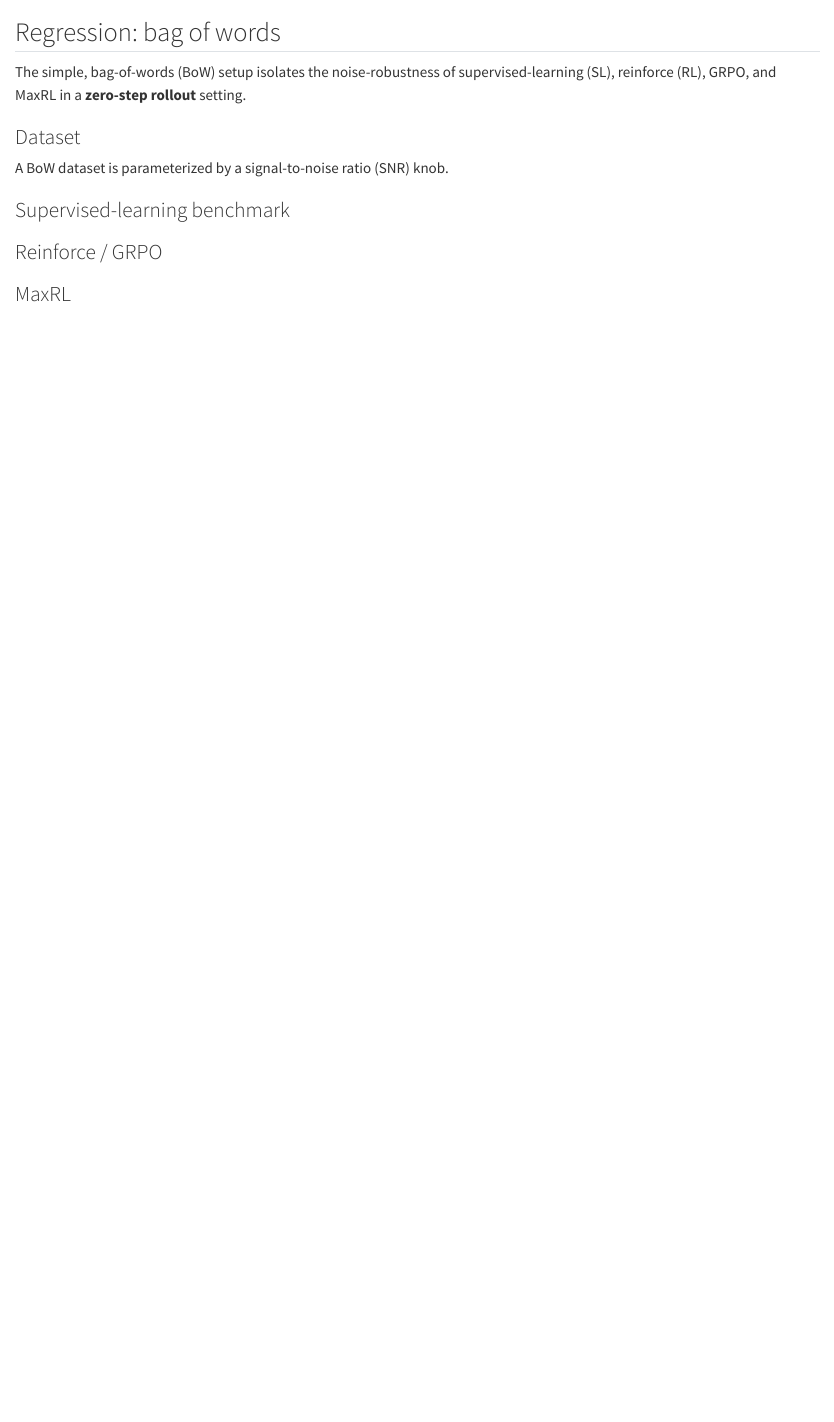
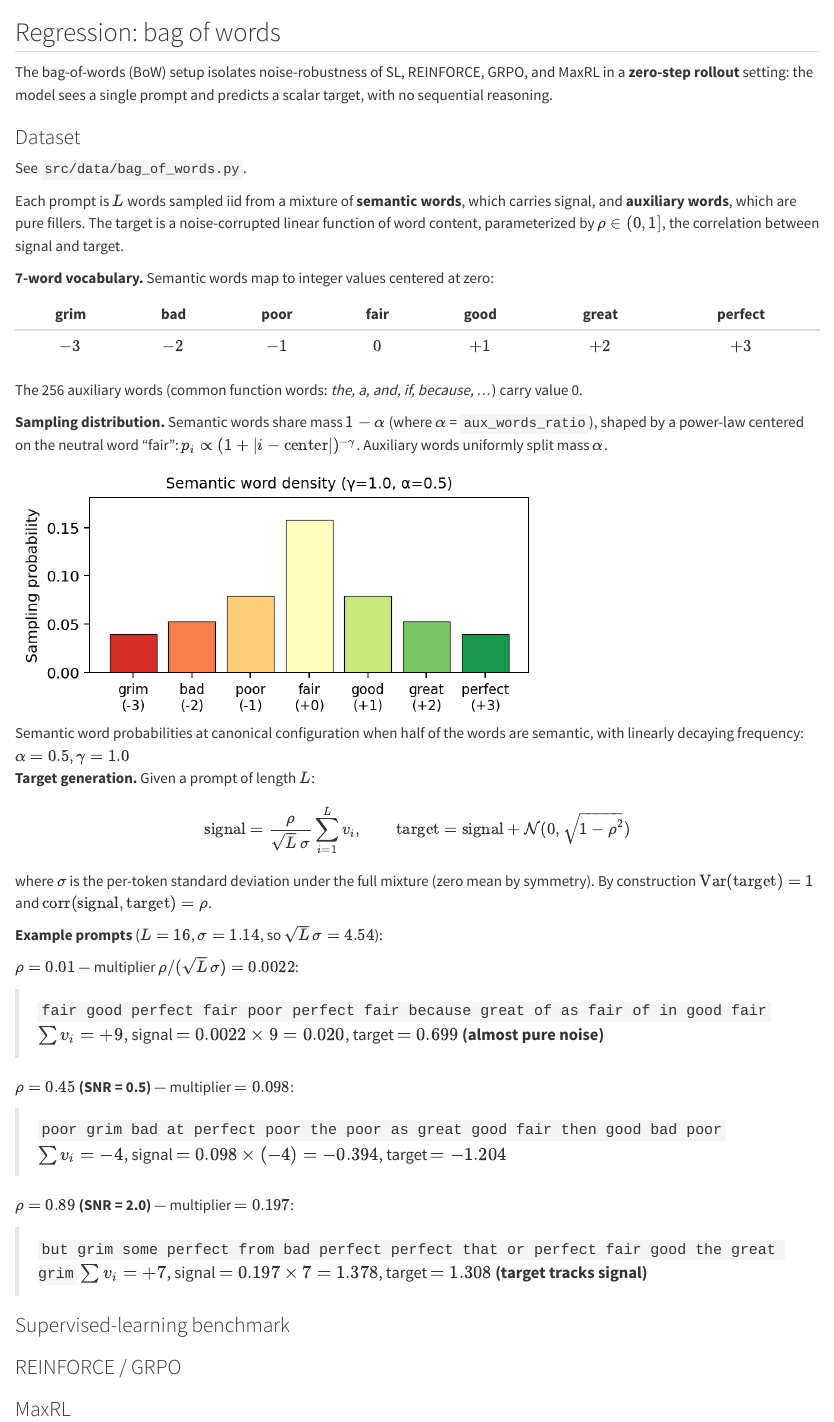
Before and after one commit to nlyu1/maxrl-statistics, a Quarto document (writeup/bag-of-words.qmd): the page in a window 1100 px wide, from its top. Rendered offline with R 4.5, knitr and Pandoc in place of Quarto, with nearby package versions.

Commit message:
updates?

```diff
--- a/writeup/bag-of-words.qmd
+++ b/writeup/bag-of-words.qmd
@@ -1,13 +1,51 @@
 ## Regression: bag of words
 
-The simple, bag-of-words (BoW) setup isolates the noise-robustness of supervised-learning (SL), reinforce (RL), GRPO, and MaxRL in a **zero-step rollout** setting.
+The bag-of-words (BoW) setup isolates noise-robustness of SL, REINFORCE, GRPO, and MaxRL in a **zero-step rollout** setting: the model sees a single prompt and predicts a scalar target, with no sequential reasoning.
 
 ### Dataset
 
-A BoW dataset is parameterized by a signal-to-noise ratio (SNR) knob.
+See `src/data/bag_of_words.py`.
+
+Each prompt is $L$ words sampled iid from a mixture of **semantic words**, which carries signal, and **auxiliary words**, which are pure fillers. The target is a noise-corrupted linear function of word content, parameterized by $\rho \in (0, 1]$, the correlation between signal and target.
+
+**7-word vocabulary.** Semantic words map to integer values centered at zero:
+
+| grim | bad | poor | fair | good | great | perfect |
+|:----:|:---:|:----:|:----:|:----:|:-----:|:-------:|
+| $-3$ | $-2$ | $-1$ | $0$ | $+1$ | $+2$ | $+3$ |
+
+The 256 auxiliary words (common function words: *the, a, and, if, because, ...*) carry value 0.
+
+**Sampling distribution.** Semantic words share mass $1 - \alpha$ (where $\alpha$ = `aux_words_ratio`), shaped by a power-law centered on the neutral word "fair": $p_i \propto (1 + |i - \text{center}|)^{-\gamma}$. Auxiliary words uniformly split mass $\alpha$.
+
+![Semantic word probabilities at canonical configuration when half of the words are semantic, with linearly decaying frequency: $\alpha = 0.5, \gamma = 1.0$](assets/bow/word_density.png){width=65%}
+
+**Target generation.** Given a prompt of length $L$:
+$$
+\text{signal} = \frac{\rho}{\sqrt{L}\,\sigma} \sum_{i=1}^L v_i, \qquad
+\text{target} = \text{signal} + \mathcal{N}(0, \sqrt{1 - \rho^2})
+$$
+where $\sigma$ is the per-token standard deviation under the full mixture (zero mean by symmetry). By construction $\text{Var}(\text{target}) = 1$ and $\text{corr}(\text{signal}, \text{target}) = \rho$.
+
+**Example prompts** ($L=16$, $\sigma = 1.14$, so $\sqrt{L}\,\sigma = 4.54$):
+
+**$\rho = 0.01$** — multiplier $\rho / (\sqrt{L}\,\sigma) = 0.0022$:
+
+> `fair good perfect fair poor perfect fair because great of as fair of in good fair`
+> $\sum v_i = +9$, signal $= 0.0022 \times 9 = 0.020$, target $= 0.699$ **(almost pure noise)**
+
+**$\rho = 0.45$ (SNR = 0.5)** — multiplier $= 0.098$:
+
+> `poor grim bad at perfect poor the poor as great good fair then good bad poor`
+> $\sum v_i = -4$, signal $= 0.098 \times (-4) = -0.394$, target $= -1.204$
+
+**$\rho = 0.89$ (SNR = 2.0)** — multiplier $= 0.197$:
+
+> `but grim some perfect from bad perfect perfect that or perfect fair good the great grim`
+> $\sum v_i = +7$, signal $= 0.197 \times 7 = 1.378$, target $= 1.308$ **(target tracks signal)**
 
 ### Supervised-learning benchmark
 
-### Reinforce / GRPO
+### REINFORCE / GRPO
 
 ### MaxRL
```
Also changed, not shown: experiments/bow/sl-snr/sweep.py (+11 -10 lines), src/__init__.py (+20 -0 lines), README.md, writeup/assets/bow/word_density.png (added), 11 other files.
